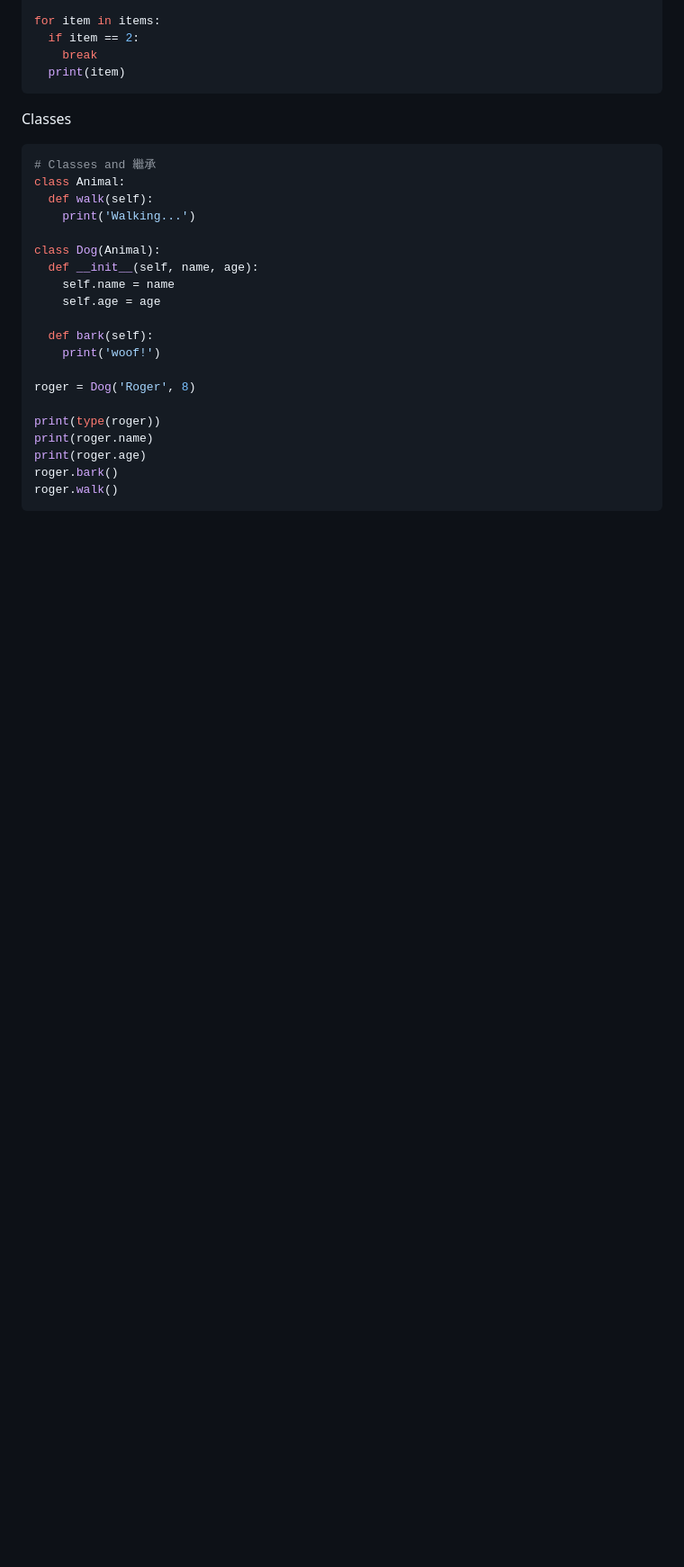
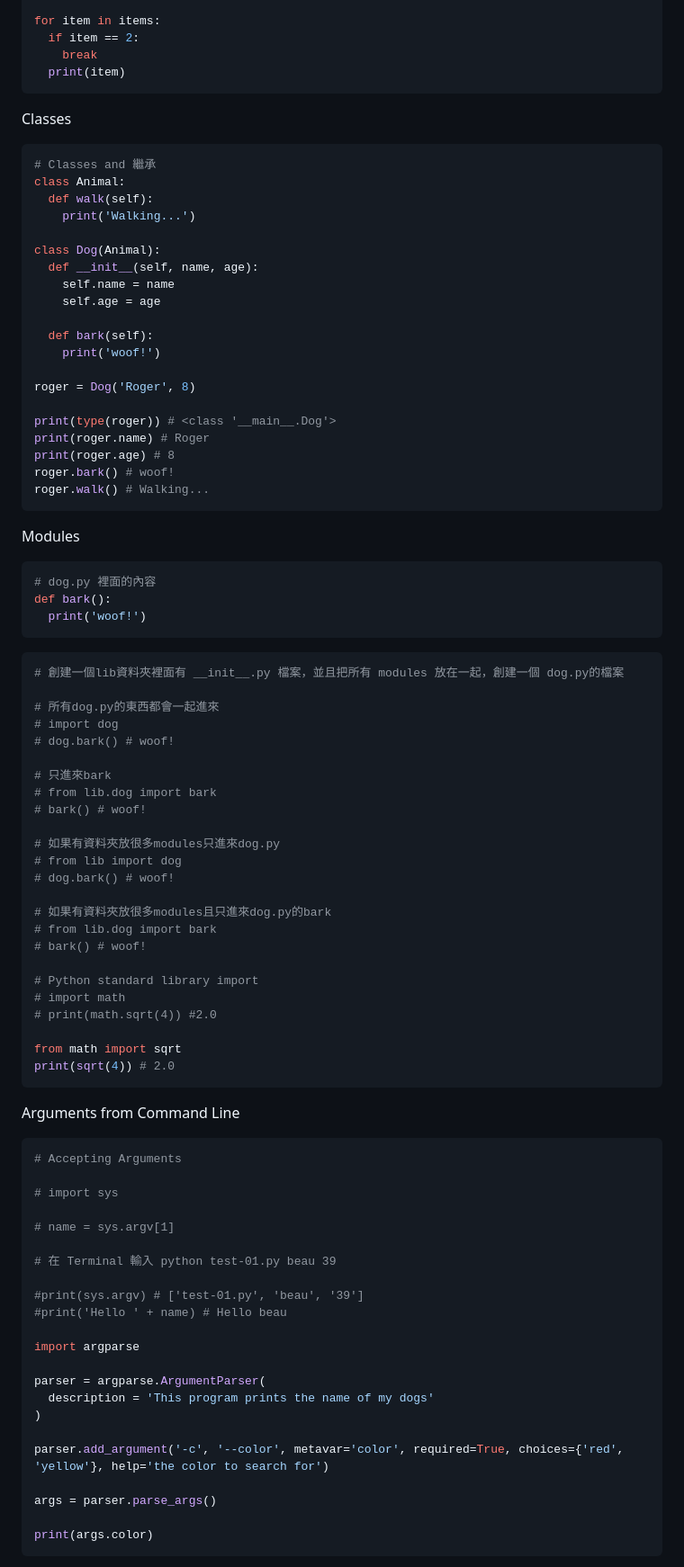
Before and after one commit to BurnettMiao/Miao-Learning-Notes, a Markdown page: Python/freeCodeCamp/Python for Beginners-Full Course-02.md, the part around one of its changes. Shown at 90% size. Rendered like a GitHub page; blank space fills up the shorter version.

Commit message:
2024-04-16_01-python

````diff
--- a/Python/freeCodeCamp/Python for Beginners-Full Course-02.md
+++ b/Python/freeCodeCamp/Python for Beginners-Full Course-02.md
@@ -640,9 +640,72 @@ class Dog(Animal):
 
 roger = Dog('Roger', 8)
 
-print(type(roger))
-print(roger.name)
-print(roger.age)
-roger.bark()
-roger.walk()
+print(type(roger)) # <class '__main__.Dog'>
+print(roger.name) # Roger
+print(roger.age) # 8
+roger.bark() # woof!
+roger.walk() # Walking...
 ```
+
+Modules
+
+```python
+# dog.py 裡面的內容
+def bark():
+  print('woof!')
+```
+
+```python
+# 創建一個lib資料夾裡面有 __init__.py 檔案，並且把所有 modules 放在一起，創建一個 dog.py的檔案
+
+# 所有dog.py的東西都會一起進來
+# import dog
+# dog.bark() # woof!
+
+# 只進來bark
+# from lib.dog import bark
+# bark() # woof!
+
+# 如果有資料夾放很多modules只進來dog.py
+# from lib import dog
+# dog.bark() # woof!
+
+# 如果有資料夾放很多modules且只進來dog.py的bark
+# from lib.dog import bark
+# bark() # woof!
+
+# Python standard library import
+# import math
+# print(math.sqrt(4)) #2.0
+
+from math import sqrt
+print(sqrt(4)) # 2.0
+```
+
+Arguments from Command Line
+
+```python
+# Accepting Arguments
+
+# import sys
+
+# name = sys.argv[1]
+
+# 在 Terminal 輸入 python test-01.py beau 39
+
+#print(sys.argv) # ['test-01.py', 'beau', '39']
+#print('Hello ' + name) # Hello beau
+
+import argparse
+
+parser = argparse.ArgumentParser(
+  description = 'This program prints the name of my dogs'
+)
+
+parser.add_argument('-c', '--color', metavar='color', required=True, choices={'red', 'yellow'}, help='the color to search for')
+
+args = parser.parse_args()
+
+print(args.color)
+```
+
````
Also changed, not shown: other parts of Python/freeCodeCamp/Python for Beginners-Full Course-02.md (+86 -0 lines).
